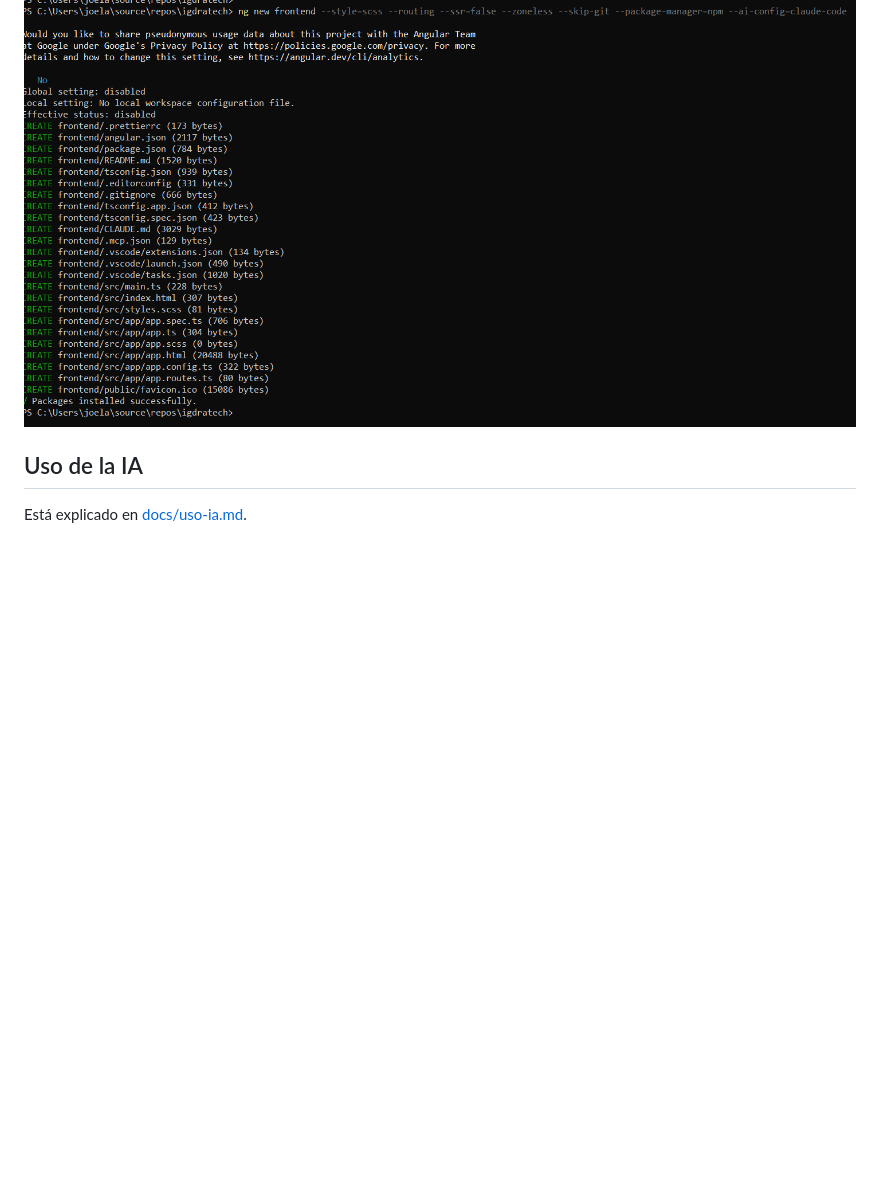
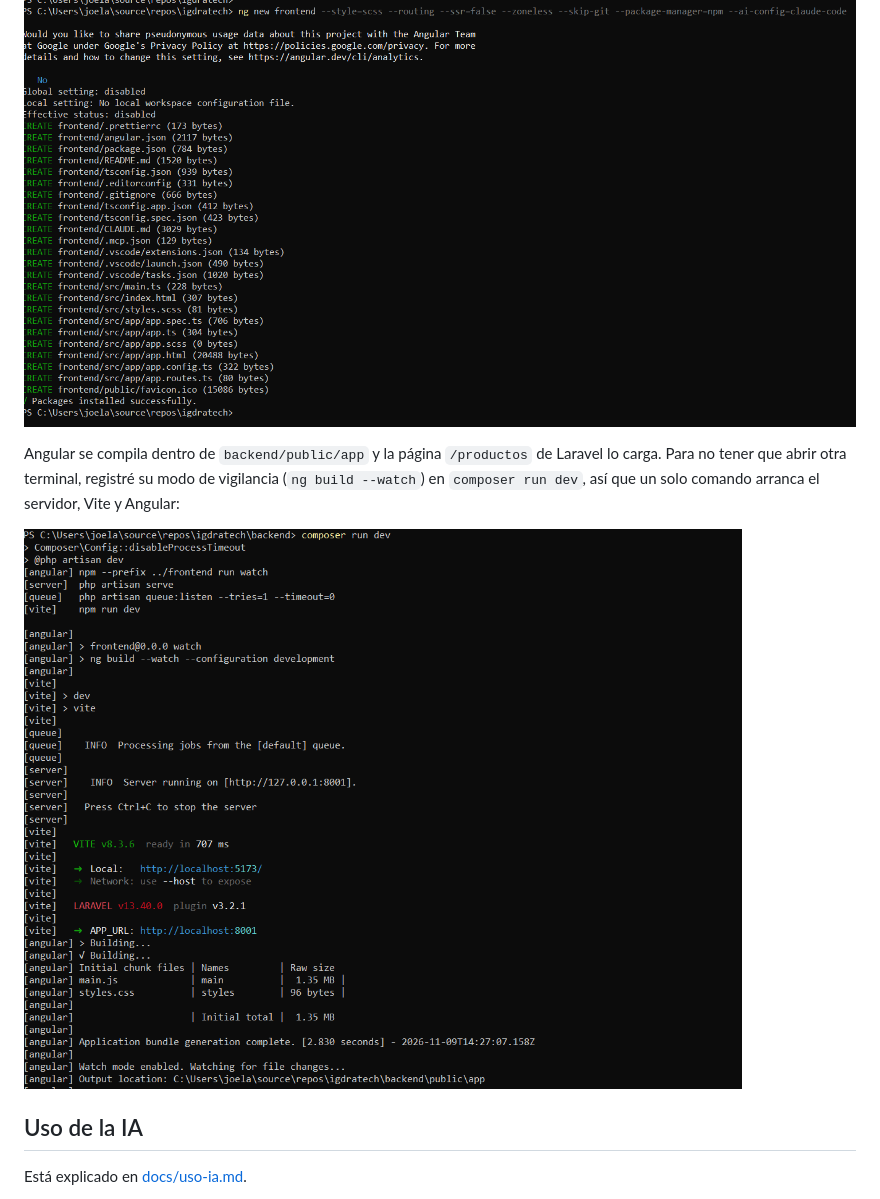
Before and after one commit to Joardoo/igdratech, a Markdown page: README.md, the part around the change. GitHub-like rendering; pictures changed too: docs/capturas/instalacion/08-composer-run-dev.png (added); blank space fills up the shorter version.

Commit message:
docs: explicar el arranque con Angular incluido

```diff
--- a/README.md
+++ b/README.md
@@ -87,6 +87,12 @@ ng new frontend --style=scss --routing --ssr=false --zoneless --skip-git --packa
 
 ![Creación del proyecto con ng new](docs/capturas/instalacion/07-angular-new.png)
 
+Angular se compila dentro de `backend/public/app` y la página `/productos` de Laravel lo carga.
+Para no tener que abrir otra terminal, registré su modo de vigilancia (`ng build --watch`) en
+`composer run dev`, así que un solo comando arranca el servidor, Vite y Angular:
+
+![composer run dev con el proceso de Angular](docs/capturas/instalacion/08-composer-run-dev.png)
+
 ## Uso de la IA
 
 Está explicado en [docs/uso-ia.md](docs/uso-ia.md).
```
